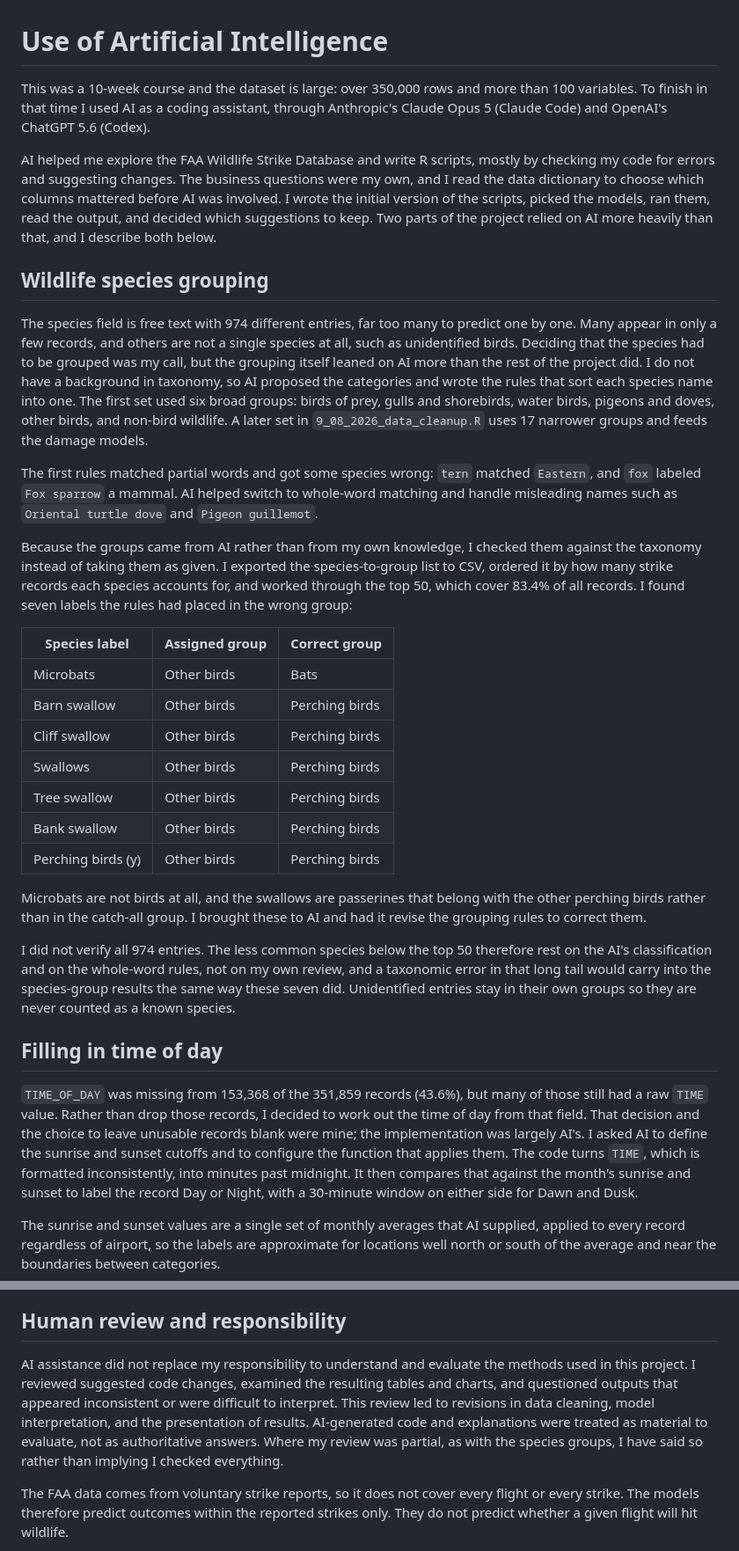
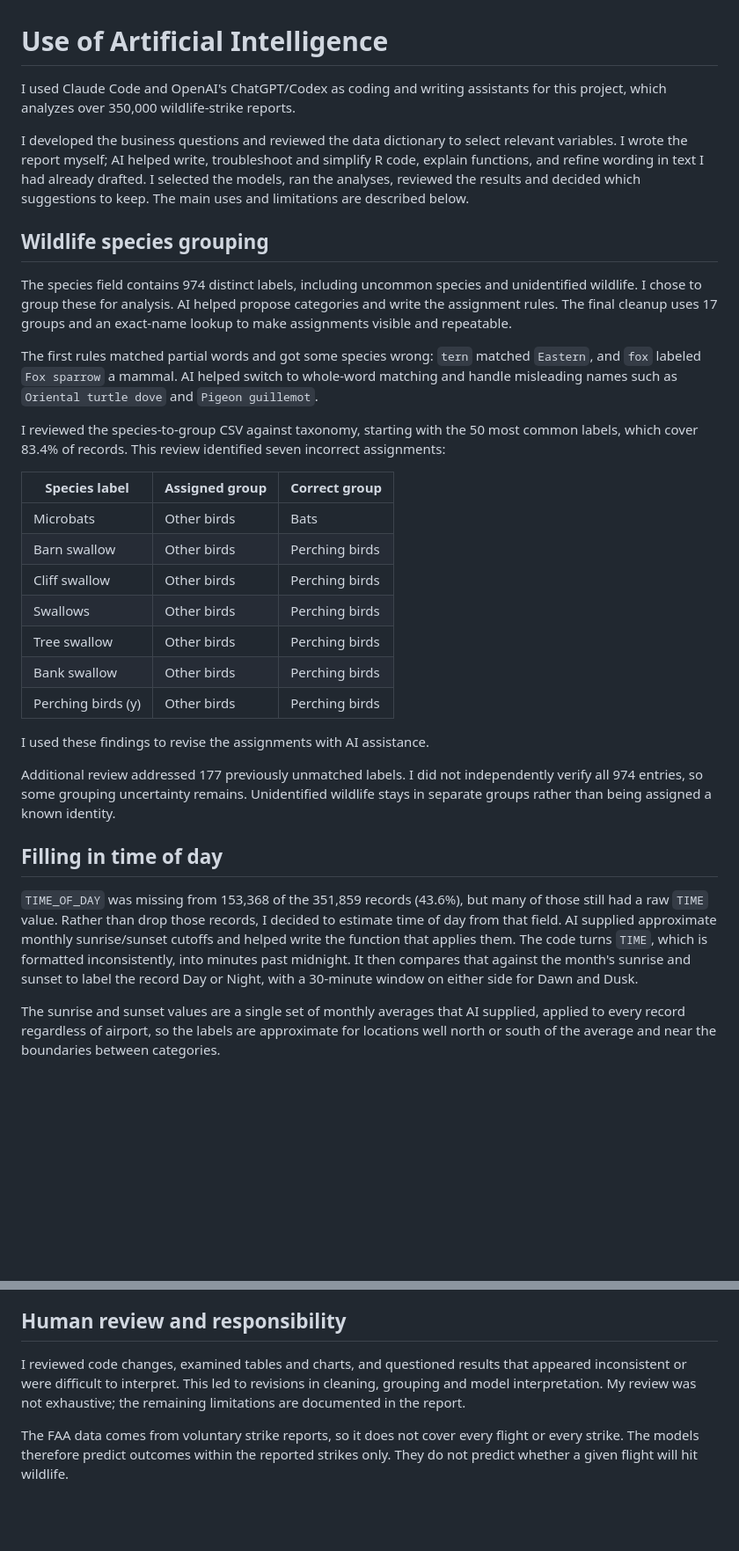
Before and after one commit to adelanovic/IST687_FAA_Wildstrikes, a Markdown page: AI_Usage_Statement.md, 2 parts joined by grey strips. Shown at 88% size. Rendered like a GitHub page; blank space fills up the shorter version.

Commit message:
Updated AI Usage statement to reflect use

```diff
--- a/AI_Usage_Statement.md
+++ b/AI_Usage_Statement.md
@@ -1,40 +1,30 @@
 # Use of Artificial Intelligence
 
-This was a 10-week course and the dataset is large: over 350,000 rows and more
-than 100 variables. To finish in that time I used AI as a coding assistant,
-through Anthropic's Claude Opus 5 (Claude Code) and OpenAI's ChatGPT 5.6
-(Codex).
+I used Claude Code and OpenAI's ChatGPT/Codex as coding and writing assistants
+for this project, which analyzes over 350,000 wildlife-strike reports.
 
-AI helped me explore the FAA Wildlife Strike Database and write R scripts,
-mostly by checking my code for errors and suggesting changes. The business
-questions were my own, and I read the data dictionary to choose which columns
-mattered before AI was involved. I wrote the initial version of the scripts,
-picked the models, ran them, read the output, and decided which suggestions to
-keep. Two parts of the project relied on AI more heavily than that, and I
-describe both below.
+I developed the business questions and reviewed the data dictionary to select
+relevant variables. I wrote the report myself; AI helped write, troubleshoot
+and simplify R code, explain functions, and refine wording in text I had
+already drafted. I selected the models, ran the analyses, reviewed the results
+and decided which suggestions to keep. The main uses and limitations are
+described below.
 
 ## Wildlife species grouping
 
-The species field is free text with 974 different entries, far too many to
-predict one by one. Many appear in only a few records, and others are not a
-single species at all, such as unidentified birds. Deciding that the species had
-to be grouped was my call, but the grouping itself leaned on AI more than the
-rest of the project did. I do not have a background in taxonomy, so AI proposed
-the categories and wrote the rules that sort each species name into one. The
-first set used six broad groups: birds of prey, gulls and shorebirds, water
-birds, pigeons and doves, other birds, and non-bird wildlife. A later set in
-`9_08_2026_data_cleanup.R` uses 17 narrower groups and feeds the damage models.
+The species field contains 974 distinct labels, including uncommon species and
+unidentified wildlife. I chose to group these for analysis. AI helped propose
+categories and write the assignment rules. The final cleanup uses 17 groups
+and an exact-name lookup to make assignments visible and repeatable.
 
 The first rules matched partial words and got some species wrong: `tern` matched
 `Eastern`, and `fox` labeled `Fox sparrow` a mammal. AI helped switch to
 whole-word matching and handle misleading names such as `Oriental turtle dove`
 and `Pigeon guillemot`.
 
-Because the groups came from AI rather than from my own knowledge, I checked
-them against the taxonomy instead of taking them as given. I exported the
-species-to-group list to CSV, ordered it by how many strike records each species
-accounts for, and worked through the top 50, which cover 83.4% of all records. I
-found seven labels the rules had placed in the wrong group:
+I reviewed the species-to-group CSV against taxonomy, starting with the 50 most
+common labels, which cover 83.4% of records. This review identified seven
+incorrect assignments:
 
 | Species label | Assigned group | Correct group |
 |---|---|---|
@@ -46,24 +36,20 @@ found seven labels the rules had placed in the wrong group:
 | Bank swallow | Other birds | Perching birds |
 | Perching birds (y) | Other birds | Perching birds |
 
-Microbats are not birds at all, and the swallows are passerines that belong with
-the other perching birds rather than in the catch-all group. I brought these to
-AI and had it revise the grouping rules to correct them.
+I used these findings to revise the assignments with AI assistance.
 
-I did not verify all 974 entries. The less common species below the top 50
-therefore rest on the AI's classification and on the whole-word rules, not on my
-own review, and a taxonomic error in that long tail would carry into the
-species-group results the same way these seven did. Unidentified entries stay in
-their own groups so they are never counted as a known species.
+Additional review addressed 177 previously unmatched labels. I did not
+independently verify all 974 entries, so some grouping uncertainty remains.
+Unidentified wildlife stays in separate groups rather than being assigned a
+known identity.
 
 ## Filling in time of day
 
 `TIME_OF_DAY` was missing from 153,368 of the 351,859 records (43.6%), but many
 of those still had a raw `TIME` value. Rather than drop those records, I decided
-to work out the time of day from that field. That decision and the choice to
-leave unusable records blank were mine; the implementation was largely AI's. I
-asked AI to define the sunrise and sunset cutoffs and to configure the function
-that applies them. The code turns `TIME`, which is formatted inconsistently, into
+to estimate time of day from that field. AI supplied approximate monthly
+sunrise/sunset cutoffs and helped write the function that applies them. The code
+turns `TIME`, which is formatted inconsistently, into
 minutes past midnight. It then compares that against the month's sunrise and
 sunset to label the record Day or Night, with a 30-minute window on either side
 for Dawn and Dusk.
@@ -106,14 +92,10 @@ AI also helped revise and simplify R code throughout the project, including:
 
 ## Human review and responsibility
 
-AI assistance did not replace my responsibility to understand and evaluate the
-methods used in this project. I reviewed suggested code changes, examined the
-resulting tables and charts, and questioned outputs that appeared inconsistent
-or were difficult to interpret. This review led to revisions in data cleaning,
-model interpretation, and the presentation of results. AI-generated code and
-explanations were treated as material to evaluate, not as authoritative answers.
-Where my review was partial, as with the species groups, I have said so rather
-than implying I checked everything.
+I reviewed code changes, examined tables and charts, and questioned results
+that appeared inconsistent or were difficult to interpret. This led to
+revisions in cleaning, grouping and model interpretation. My review was not
+exhaustive; the remaining limitations are documented in the report.
 
 The FAA data comes from voluntary strike reports, so it does not cover every
 flight or every strike. The models therefore predict outcomes within the
```
Also changed, not shown: other parts of AI_Usage_Statement.md (+5 -5 lines).
